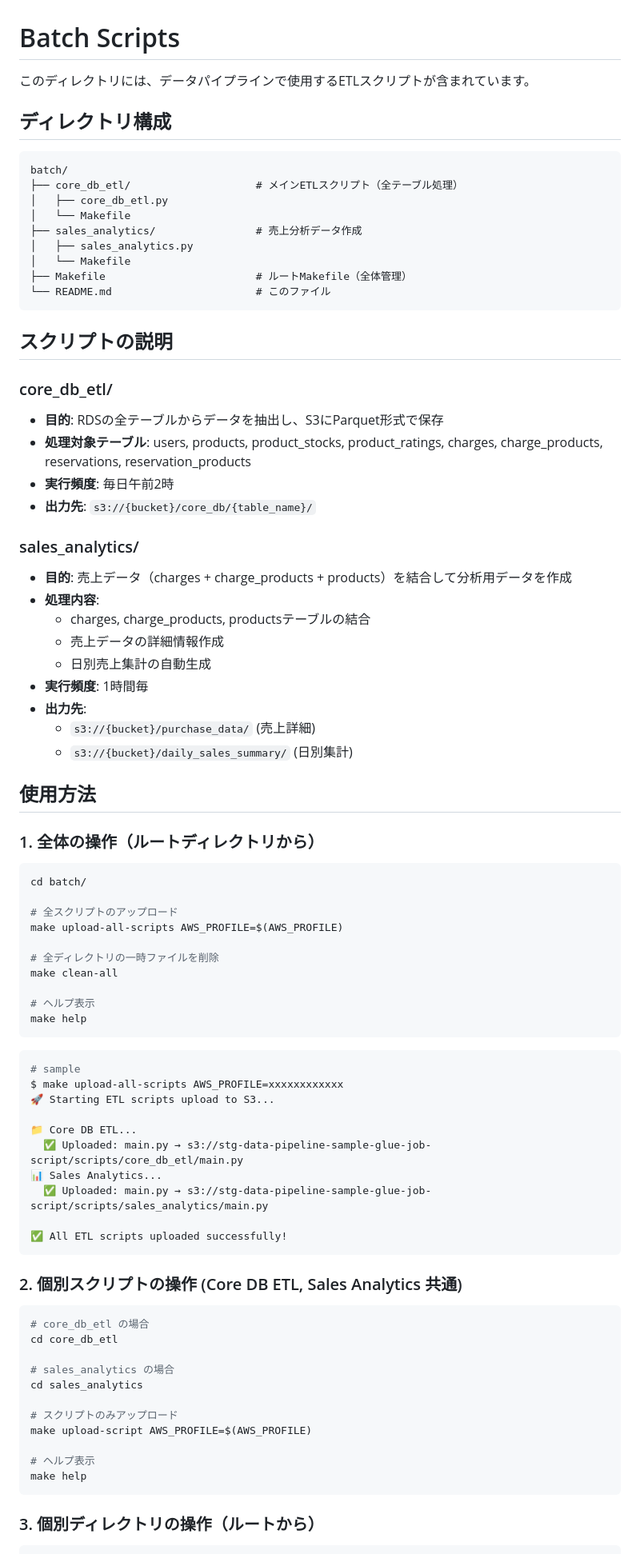
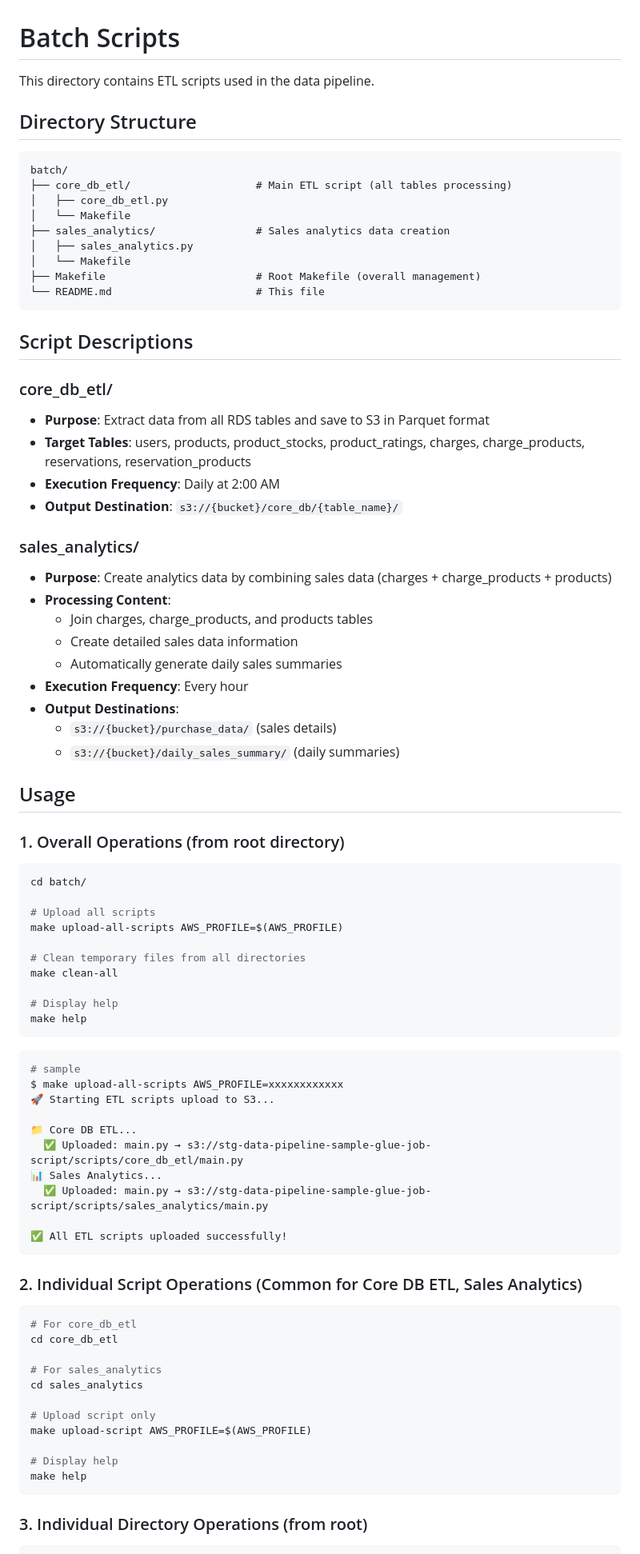
Before and after one commit to tamaco489/data_pipeline_sample, a Markdown page: batch/README.md, the part around one of its changes. Shown at 80% size. Drawn GitHub-style.

Commit message:
fix: README

````diff
--- a/batch/README.md
+++ b/batch/README.md
@@ -1,54 +1,54 @@
 # Batch Scripts
 
-このディレクトリには、データパイプラインで使用するETLスクリプトが含まれています。
+This directory contains ETL scripts used in the data pipeline.
 
-## ディレクトリ構成
+## Directory Structure
 
 ```
 batch/
-├── core_db_etl/                    # メインETLスクリプト（全テーブル処理）
+├── core_db_etl/                    # Main ETL script (all tables processing)
 │   ├── core_db_etl.py
 │   └── Makefile
-├── sales_analytics/                # 売上分析データ作成
+├── sales_analytics/                # Sales analytics data creation
 │   ├── sales_analytics.py
 │   └── Makefile
-├── Makefile                        # ルートMakefile（全体管理）
-└── README.md                       # このファイル
+├── Makefile                        # Root Makefile (overall management)
+└── README.md                       # This file
 ```
 
-## スクリプトの説明
+## Script Descriptions
 
 ### core_db_etl/
-- **目的**: RDSの全テーブルからデータを抽出し、S3にParquet形式で保存
-- **処理対象テーブル**: users, products, product_stocks, product_ratings, charges, charge_products, reservations, reservation_products
-- **実行頻度**: 毎日午前2時
-- **出力先**: `s3://{bucket}/core_db/{table_name}/`
+- **Purpose**: Extract data from all RDS tables and save to S3 in Parquet format
+- **Target Tables**: users, products, product_stocks, product_ratings, charges, charge_products, reservations, reservation_products
+- **Execution Frequency**: Daily at 2:00 AM
+- **Output Destination**: `s3://{bucket}/core_db/{table_name}/`
 
 ### sales_analytics/
-- **目的**: 売上データ（charges + charge_products + products）を結合して分析用データを作成
-- **処理内容**:
-  - charges, charge_products, productsテーブルの結合
-  - 売上データの詳細情報作成
-  - 日別売上集計の自動生成
-- **実行頻度**: 1時間毎
-- **出力先**:
-  - `s3://{bucket}/purchase_data/` (売上詳細)
-  - `s3://{bucket}/daily_sales_summary/` (日別集計)
+- **Purpose**: Create analytics data by combining sales data (charges + charge_products + products)
+- **Processing Content**:
+  - Join charges, charge_products, and products tables
+  - Create detailed sales data information
+  - Automatically generate daily sales summaries
+- **Execution Frequency**: Every hour
+- **Output Destinations**:
+  - `s3://{bucket}/purchase_data/` (sales details)
+  - `s3://{bucket}/daily_sales_summary/` (daily summaries)
 
-## 使用方法
+## Usage
 
-### 1. 全体の操作（ルートディレクトリから）
+### 1. Overall Operations (from root directory)
 
 ```bash
 cd batch/
 
-# 全スクリプトのアップロード
+# Upload all scripts
 make upload-all-scripts AWS_PROFILE=$(AWS_PROFILE)
 
-# 全ディレクトリの一時ファイルを削除
+# Clean temporary files from all directories
 make clean-all
 
-# ヘルプ表示
+# Display help
 make help
 ```
 
@@ -66,21 +66,21 @@ $ make upload-all-scripts AWS_PROFILE=xxxxxxxxxxxx
 ```
 
 
-### 2. 個別スクリプトの操作 (Core DB ETL, Sales Analytics 共通)
+### 2. Individual Script Operations (Common for Core DB ETL, Sales Analytics)
 ```bash
-# core_db_etl の場合
+# For core_db_etl
 cd core_db_etl
 
-# sales_analytics の場合
+# For sales_analytics
 cd sales_analytics
 
-# スクリプトのみアップロード
+# Upload script only
 make upload-script AWS_PROFILE=$(AWS_PROFILE)
 
-# ヘルプ表示
+# Display help
 make help
 ```
 
-### 3. 個別ディレクトリの操作（ルートから）
+### 3. Individual Directory Operations (from root)
 
 ```bash
````
Also changed, not shown: other parts of batch/README.md (+18 -18 lines).
